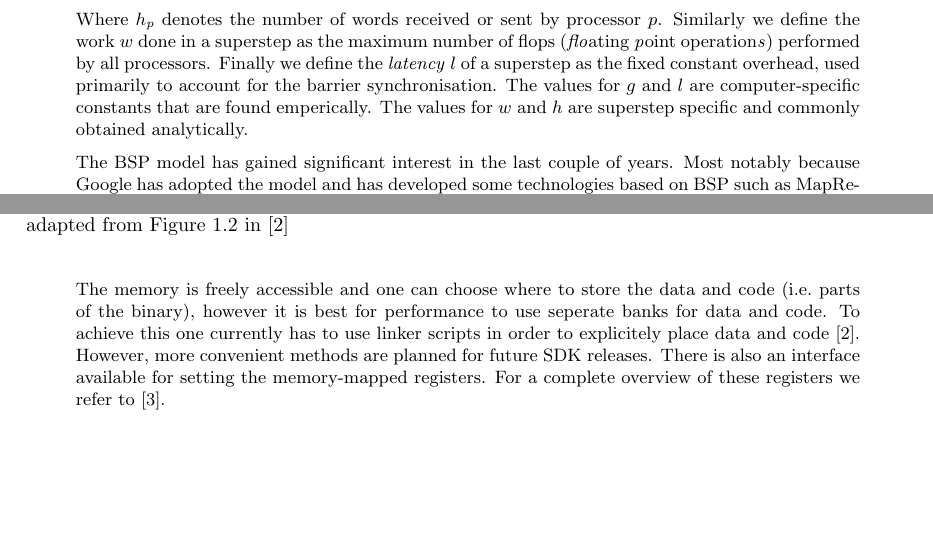
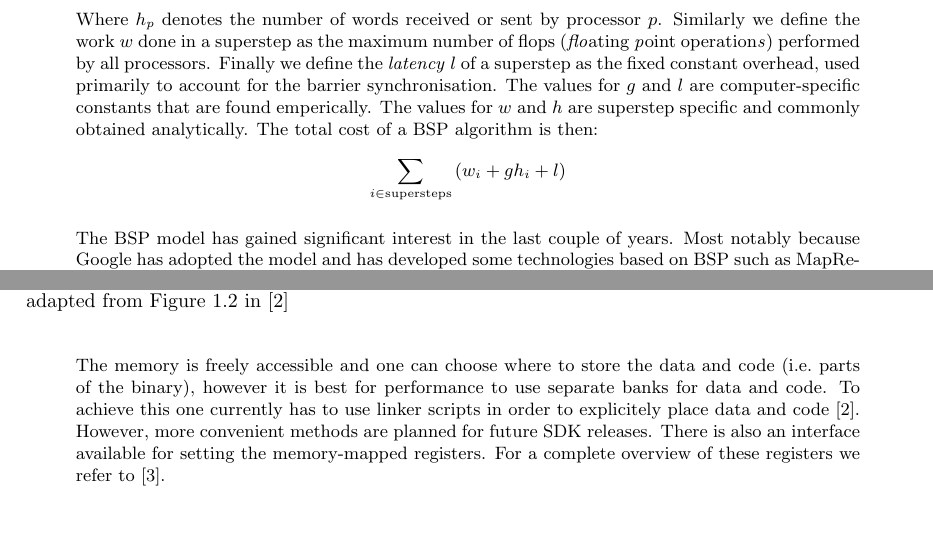
Before and after one commit to coduin/epiphany-bsp, a LaTeX document (tex/epbsp_report.tex): two parts of pages 4 and 5 of 12, joined at a grey line, cut so that both start at the same text, the shorter picture padded with empty space. Compiled offline with pdfLaTeX.

```diff
--- a/tex/epbsp_report.tex
+++ b/tex/epbsp_report.tex
@@ -132,7 +132,8 @@
 
 An $h$-relation is a superstep in which each processor sends or receives a maximum of $h$ words of data.We commonly denote with $p$ the id of a processor such that we can write for the $h$-relation:
 $$h = \max_{p} ~ \max \{ (h_p)_\text{sent} ,  (h_p)_\text{received} \}$$
-Where $h_p$ denotes the number of words received or sent by processor $p$. Similarly we define the work $w$ done in a superstep as the maximum number of flops (\emph{flo}ating \emph{p}oint operation\emph{s})  performed by all processors. Finally we define the \emph{latency} $l$ of a superstep as the fixed constant overhead, used primarily to account for the barrier synchronisation. The values for $g$ and $l$ are computer-specific constants that are found emperically. The values for $w$ and $h$ are superstep specific and commonly obtained analytically.
+Where $h_p$ denotes the number of words received or sent by processor $p$. Similarly we define the work $w$ done in a superstep as the maximum number of flops (\emph{flo}ating \emph{p}oint operation\emph{s})  performed by all processors. Finally we define the \emph{latency} $l$ of a superstep as the fixed constant overhead, used primarily to account for the barrier synchronisation. The values for $g$ and $l$ are computer-specific constants that are found emperically. The values for $w$ and $h$ are superstep specific and commonly obtained analytically. The total cost of a BSP algorithm is then:
+$$ \sum_{i \in \text{supersteps}} \( w_i + g h_i + l \)$$
 
 The BSP model has gained significant interest in the last couple of years. Most notably because Google has adopted the model and has developed some technologies based on BSP such as MapReduce \cite{goo:mapreduce} and Pregel \cite{goo:pregel}. The standard for BSP implementations is BSPlib\footnote{\url{http://bsp-worldwide}} which will be discussed in more detail when we introduce the library later in this report. Modern implementations of the BSP model include BSPonMPI \cite{bsponmpi}, which simulates the BSP model on top of MPI, and MulticoreBSP \cite{multicorebsp} which provides a BSP implementation for shared-memory multi-core computers.
 
@@ -148,7 +149,7 @@
 
 \input{localspace.tikz}
 
-The memory is freely accessible and one can choose where to store the data and code (i.e.\ parts of the binary), however it is best for performance to use seperate banks for data and code. To achieve this one currently has to use linker scripts in order to explicitely place data and code \cite{ep:sdkdoc}. However, more convenient methods are planned for future SDK releases. There is also an interface available for setting the memory-mapped registers. For a complete overview of these registers we refer to \cite{ep:archdoc}.
+The memory is freely accessible and one can choose where to store the data and code (i.e.\ parts of the binary), however it is best for performance to use separate banks for data and code. To achieve this one currently has to use linker scripts in order to explicitely place data and code \cite{ep:sdkdoc}. However, more convenient methods are planned for future SDK releases. There is also an interface available for setting the memory-mapped registers. For a complete overview of these registers we refer to \cite{ep:archdoc}.
 
 \section{Parallella Board}
 
```
Also changed, not shown: README.md, tex/epbsp_report.tex (2 more changed lines).
